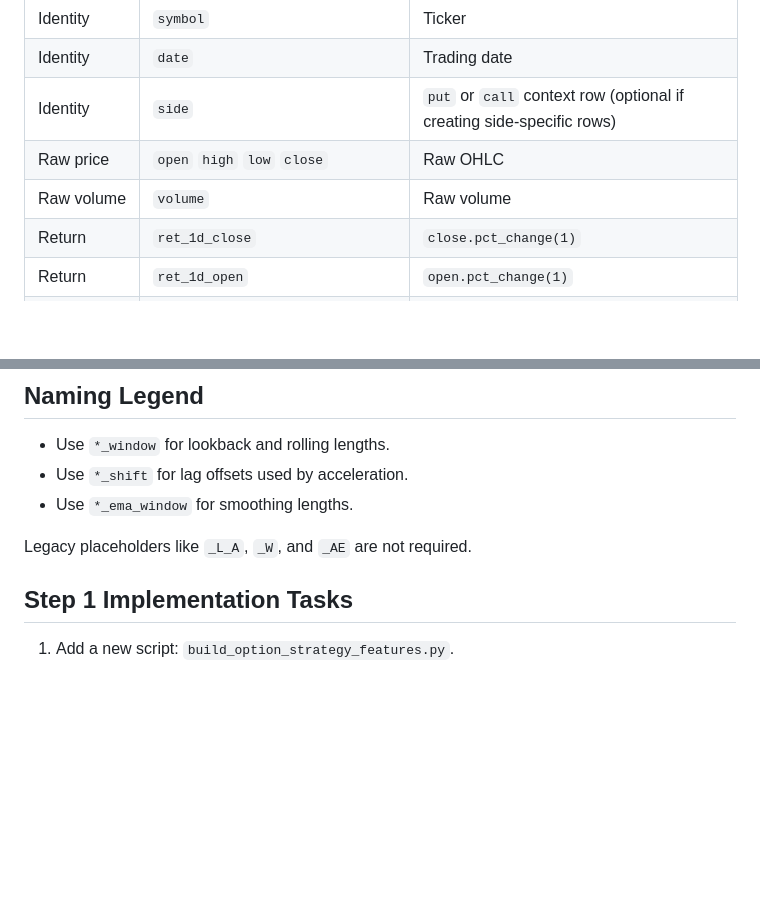
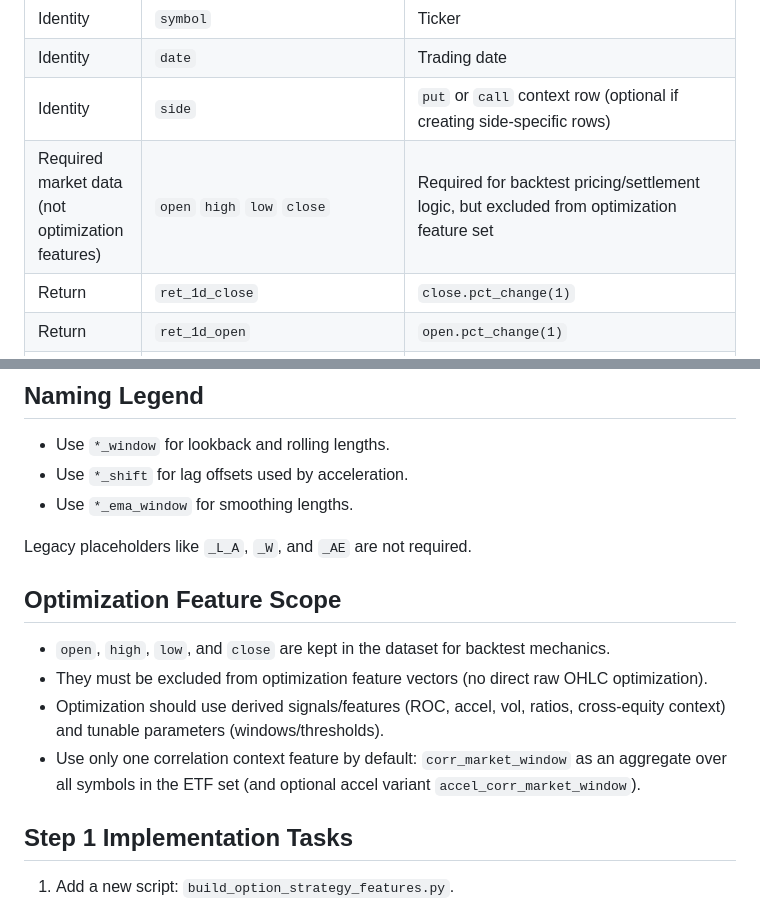
Before and after one commit to larytet-py/ml, a Markdown page: constrained_bayesian_optimization_plan.md, 2 parts joined by grey strips. Drawn GitHub-style; blank space fills up the shorter version.

```diff
--- a/constrained_bayesian_optimization_plan.md
+++ b/constrained_bayesian_optimization_plan.md
@@ -31,8 +31,7 @@ All features are calculated per `(symbol, date)` row unless stated otherwise.
 | Identity | `symbol` | Ticker |
 | Identity | `date` | Trading date |
 | Identity | `side` | `put` or `call` context row (optional if creating side-specific rows) |
-| Raw price | `open` `high` `low` `close` | Raw OHLC |
-| Raw volume | `volume` | Raw volume |
+| Required market data (not optimization features) | `open` `high` `low` `close` | Required for backtest pricing/settlement logic, but excluded from optimization feature set |
 | Return | `ret_1d_close` | `close.pct_change(1)` |
 | Return | `ret_1d_open` | `open.pct_change(1)` |
 | Window meta | `roc_window` | Window length used for ROC feature family (encoded numeric feature) |
@@ -119,6 +104,12 @@ Threshold parameters can be side-specific when needed:
 - Use `*_ema_window` for smoothing lengths.
 
 Legacy placeholders like `_L_A`, `_W`, and `_AE` are not required.
+
+## Optimization Feature Scope
+- `open`, `high`, `low`, and `close` are kept in the dataset for backtest mechanics.
+- They must be excluded from optimization feature vectors (no direct raw OHLC optimization).
+- Optimization should use derived signals/features (ROC, accel, vol, ratios, cross-equity context) and tunable parameters (windows/thresholds).
+- Use only one correlation context feature by default: `corr_market_window` as an aggregate over all symbols in the ETF set (and optional accel variant `accel_corr_market_window`).
 
 ## Step 1 Implementation Tasks
 1. Add a new script: `build_option_strategy_features.py`.
```
Also changed, not shown: other parts of constrained_bayesian_optimization_plan.md (+2 -16 lines).
